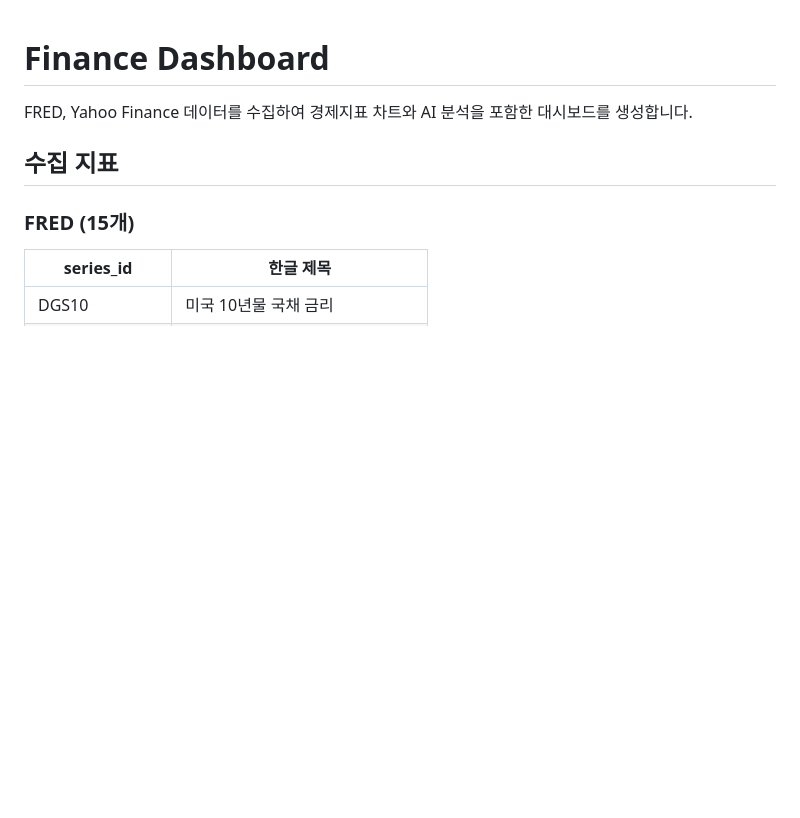
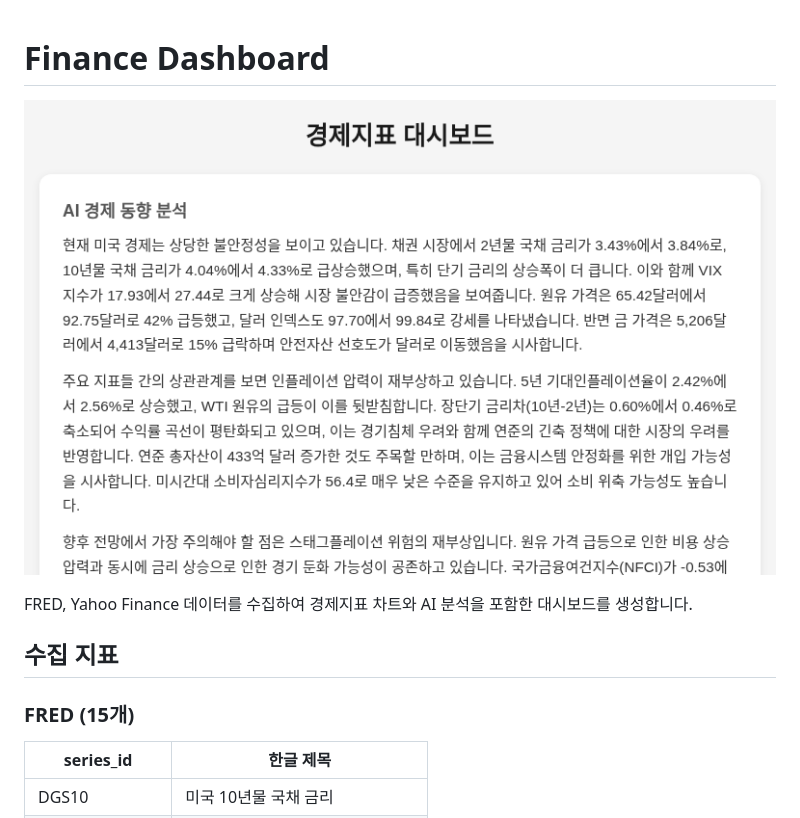
Before and after one commit to terzeron/FinanceReporter, a Markdown page: README.md, the part around the change. Drawn GitHub-style; pictures changed too: docs/dashboard-preview.png (added); blank space fills up the shorter version.

Commit message:
docs: README에 대시보드 스크린샷 추가
- docs/dashboard-preview.png 스크린샷 추가
- README 첫 단락에 미리보기 이미지 삽입

Co-Authored-By: Claude Opus 4.6 (1M context) <noreply@anthropic.com>

```diff
--- a/README.md
+++ b/README.md
@@ -1,4 +1,6 @@
 # Finance Dashboard
+
+![대시보드 미리보기](docs/dashboard-preview.png)
 
 FRED, Yahoo Finance 데이터를 수집하여 경제지표 차트와 AI 분석을 포함한 대시보드를 생성합니다.
 
```
